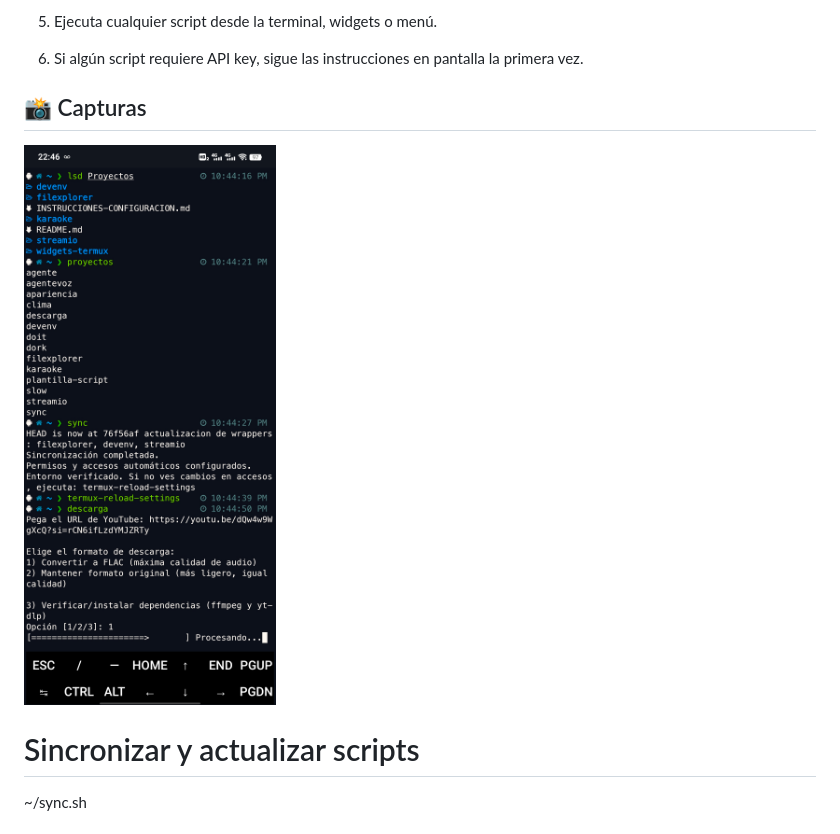
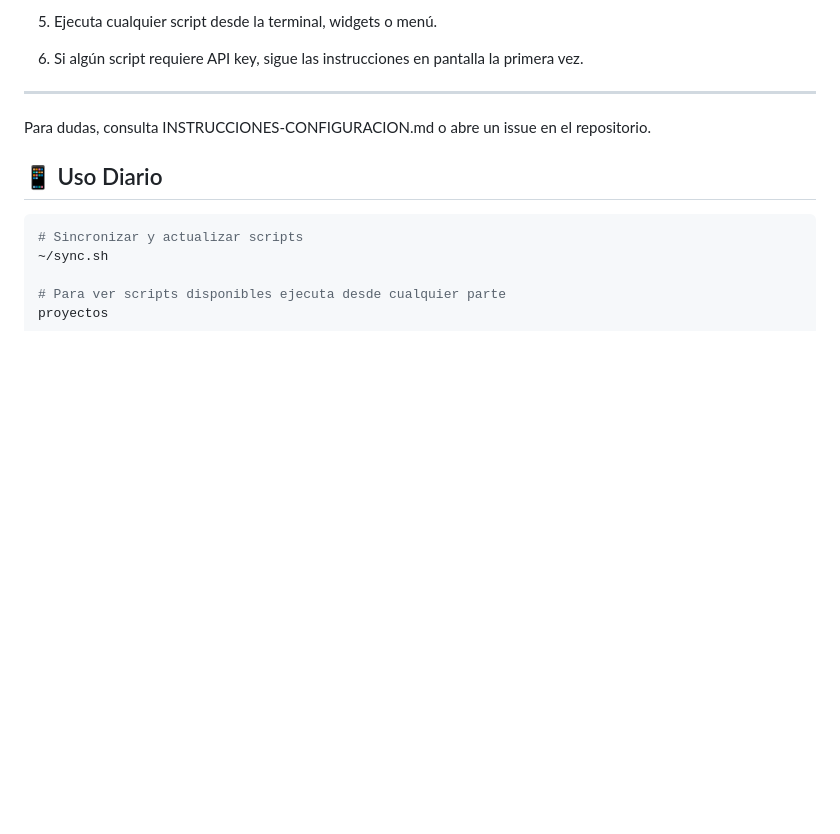
Before and after one commit to MarioDiazRamos/widgets-termux, a Markdown page: README.md, the part around the change printed below. Drawn GitHub-style; blank space fills up the shorter version.

Commit message:
docs: corregir formato en README y actualizar URL del repositorio

````diff
--- a/README.md
+++ b/README.md
@@ -50,8 +50,12 @@ Termux es una terminal Linux para Android: es muy poderosa y puede modificar arc
 
 6. Si algún script requiere API key, sigue las instrucciones en pantalla la primera vez.
 
-## 📸 Capturas
-![Vista de widgets y comandos en Termux](assets/screenshots/Screenshot_20251022_224657.jpg)
+---
+Para dudas, consulta INSTRUCCIONES-CONFIGURACION.md o abre un issue en el repositorio.
+
+## 📱 Uso Diario
+
+```bash
 # Sincronizar y actualizar scripts
 ~/sync.sh
 
````
Also changed, not shown: other parts of README.md (+6 -0 lines).
